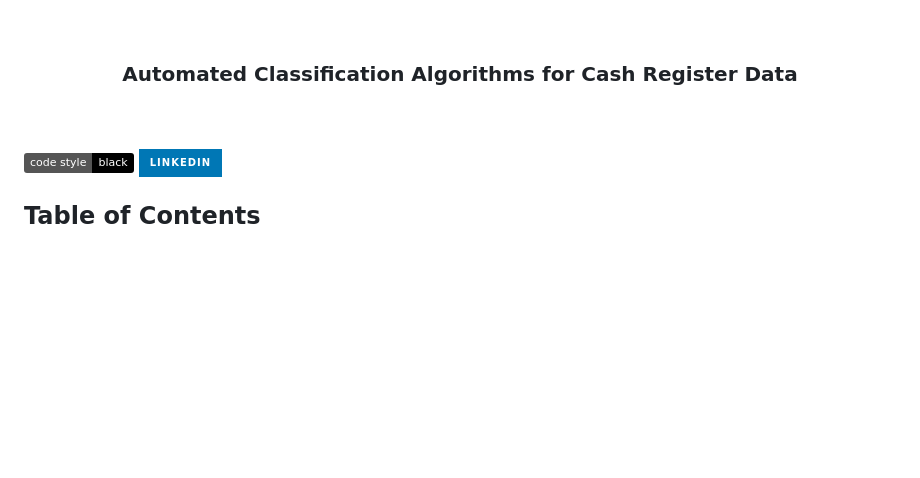
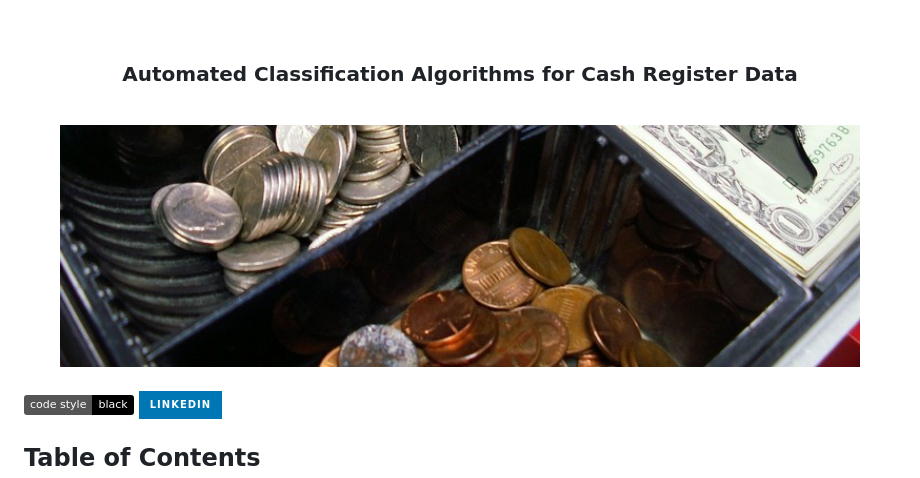
Before and after one commit to JulienPeignon/supervised-learning-coicop, a Markdown page: README.md, the part around the change printed below. Drawn GitHub-style; pictures changed too: img/photo_caisse.png (added); badges without logos; blank space fills up the shorter version.

Commit message:
Add img

```diff
--- a/README.md
+++ b/README.md
@@ -5,6 +5,9 @@
 
   <br />
 
+  <a>
+    <img src="img/photo_caisse.png" alt="Logo" width="800" height="200">
+  </a>
 </div>
 <br />
 
```
Also changed, not shown: other parts of README.md (+0 -2 lines).
